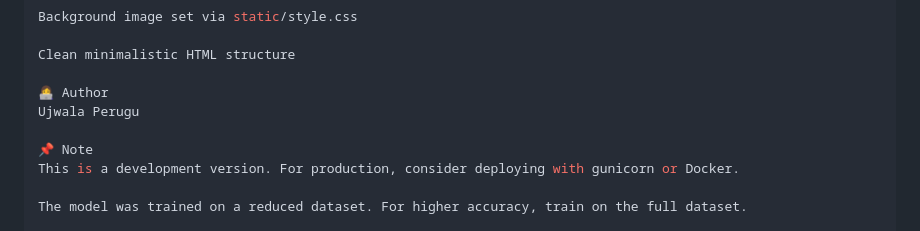
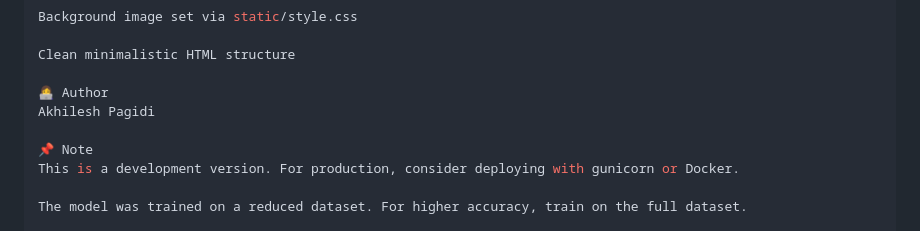
Before and after one commit to PAGIDI-AKHILESH/Transfer-Learning-Based-Classification-of-Poultry-Diseases-for-Enhanced-Health-Management, a Markdown page: README.md, the part around the change. GitHub-like rendering.

```diff
--- a/README.md
+++ b/README.md
@@ -108,7 +108,7 @@ Background image set via static/style.css
 Clean minimalistic HTML structure
 
 👩‍💻 Author
-Ujwala Perugu
+Akhilesh Pagidi
 
 📌 Note
 This is a development version. For production, consider deploying with gunicorn or Docker.
```
